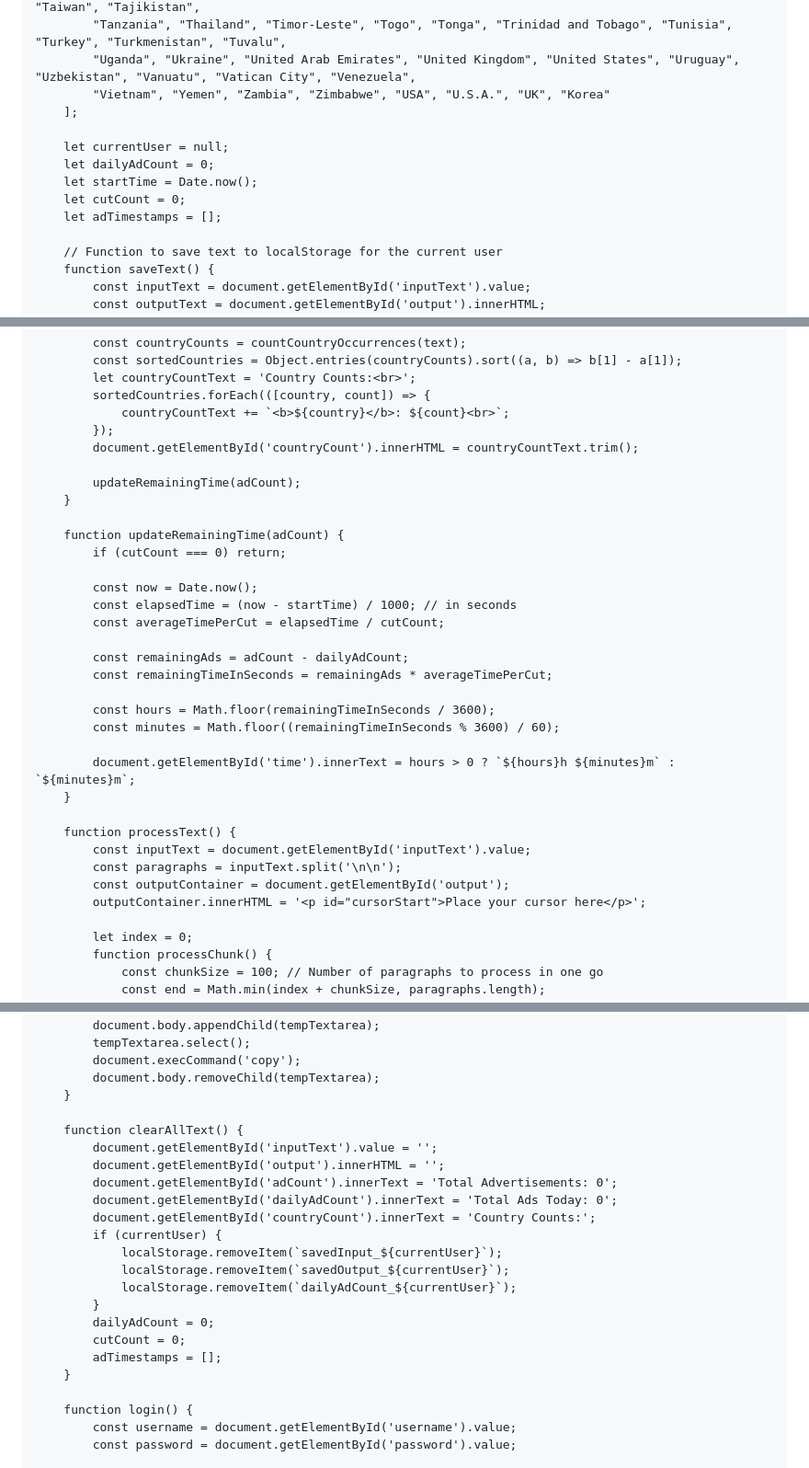
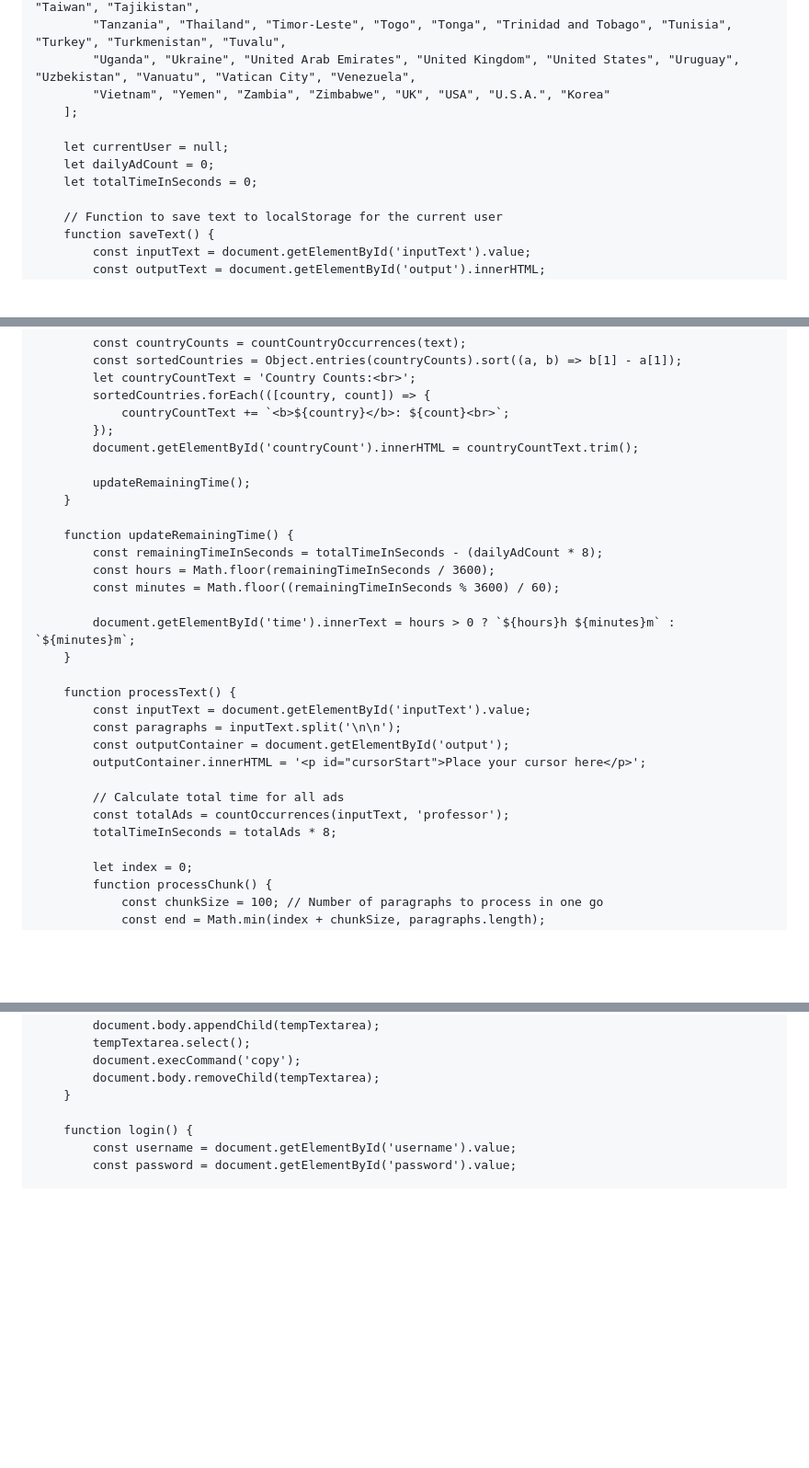
Before and after one commit to prakashsharma19/adv, a Markdown page: README.md, 3 parts joined by grey strips. Shown: that part at 92% size. GitHub-like rendering; blank space fills up the shorter version.

```diff
--- a/README.md
+++ b/README.md
@@ -197,14 +197,12 @@
             "South Sudan", "Spain", "Sri Lanka", "Sudan", "Suriname", "Sweden", "Switzerland", "Syria", "Taiwan", "Tajikistan",
             "Tanzania", "Thailand", "Timor-Leste", "Togo", "Tonga", "Trinidad and Tobago", "Tunisia", "Turkey", "Turkmenistan", "Tuvalu",
             "Uganda", "Ukraine", "United Arab Emirates", "United Kingdom", "United States", "Uruguay", "Uzbekistan", "Vanuatu", "Vatican City", "Venezuela",
-            "Vietnam", "Yemen", "Zambia", "Zimbabwe", "USA", "U.S.A.", "UK", "Korea"
+            "Vietnam", "Yemen", "Zambia", "Zimbabwe", "UK", "USA", "U.S.A.", "Korea"
         ];
 
         let currentUser = null;
         let dailyAdCount = 0;
-        let startTime = Date.now();
-        let cutCount = 0;
-        let adTimestamps = [];
+        let totalTimeInSeconds = 0;
 
         // Function to save text to localStorage for the current user
         function saveText() {
@@ -280,19 +283,11 @@
             });
             document.getElementById('countryCount').innerHTML = countryCountText.trim();
 
-            updateRemainingTime(adCount);
+            updateRemainingTime();
         }
 
-        function updateRemainingTime(adCount) {
-            if (cutCount === 0) return;
-
-            const now = Date.now();
-            const elapsedTime = (now - startTime) / 1000; // in seconds
-            const averageTimePerCut = elapsedTime / cutCount;
-
-            const remainingAds = adCount - dailyAdCount;
-            const remainingTimeInSeconds = remainingAds * averageTimePerCut;
-
+        function updateRemainingTime() {
+            const remainingTimeInSeconds = totalTimeInSeconds - (dailyAdCount * 8);
             const hours = Math.floor(remainingTimeInSeconds / 3600);
             const minutes = Math.floor((remainingTimeInSeconds % 3600) / 60);
 
@@ -304,6 +299,10 @@
             const paragraphs = inputText.split('\n\n');
             const outputContainer = document.getElementById('output');
             outputContainer.innerHTML = '<p id="cursorStart">Place your cursor here</p>';
+
+            // Calculate total time for all ads
+            const totalAds = countOccurrences(inputText, 'professor');
+            totalTimeInSeconds = totalAds * 8;
 
             let index = 0;
             function processChunk() {
@@ -426,22 +421,6 @@
             document.body.removeChild(tempTextarea);
         }
 
-        function clearAllText() {
-            document.getElementById('inputText').value = '';
-            document.getElementById('output').innerHTML = '';
-            document.getElementById('adCount').innerText = 'Total Advertisements: 0';
-            document.getElementById('dailyAdCount').innerText = 'Total Ads Today: 0';
-            document.getElementById('countryCount').innerText = 'Country Counts:';
-            if (currentUser) {
-                localStorage.removeItem(`savedInput_${currentUser}`);
-                localStorage.removeItem(`savedOutput_${currentUser}`);
-                localStorage.removeItem(`dailyAdCount_${currentUser}`);
-            }
-            dailyAdCount = 0;
-            cutCount = 0;
-            adTimestamps = [];
-        }
-
         function login() {
             const username = document.getElementById('username').value;
             const password = document.getElementById('password').value;
```
Also changed, not shown: other parts of README.md (+9 -8 lines).
